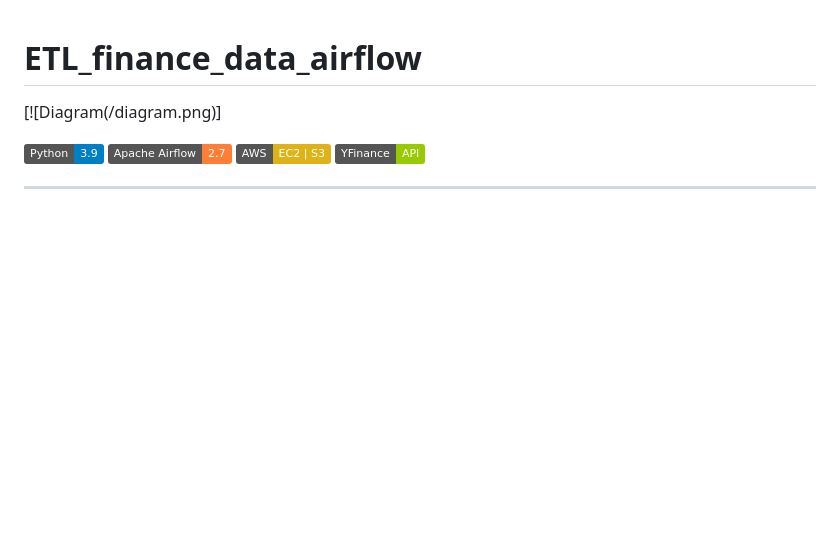
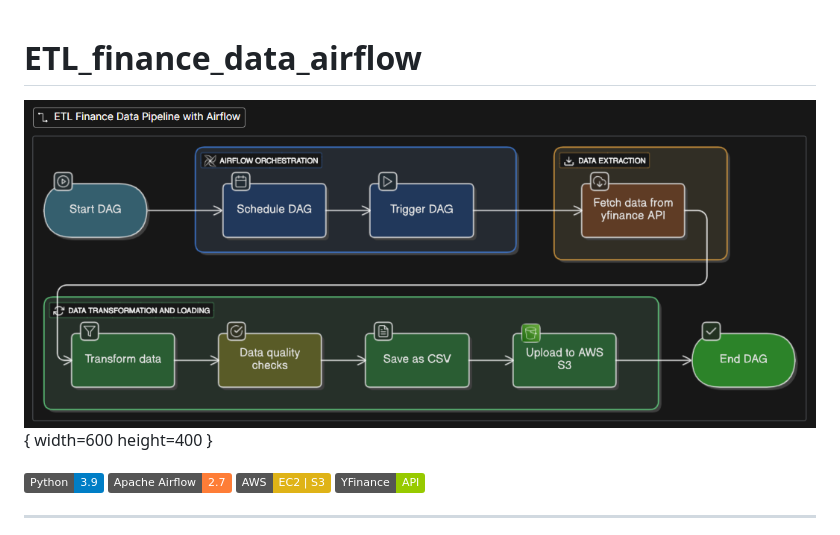
Before and after one commit to shivshaa/ETL_finance_data_airflow, a Markdown page: README.md, the part around the change. GitHub-like rendering; badges without logos; blank space fills up the shorter version.

```diff
--- a/README.md
+++ b/README.md
@@ -1,6 +1,6 @@
 # ETL_finance_data_airflow
 
-[![Diagram(/diagram.png)]
+![Diagram](diagram.png){ width=600 height=400 }
 
 [![Python](https://img.shields.io/badge/Python-3.9-blue)](https://www.python.org/)
 [![Airflow](https://img.shields.io/badge/Apache%20Airflow-2.7-orange)](https://airflow.apache.org/)
```
